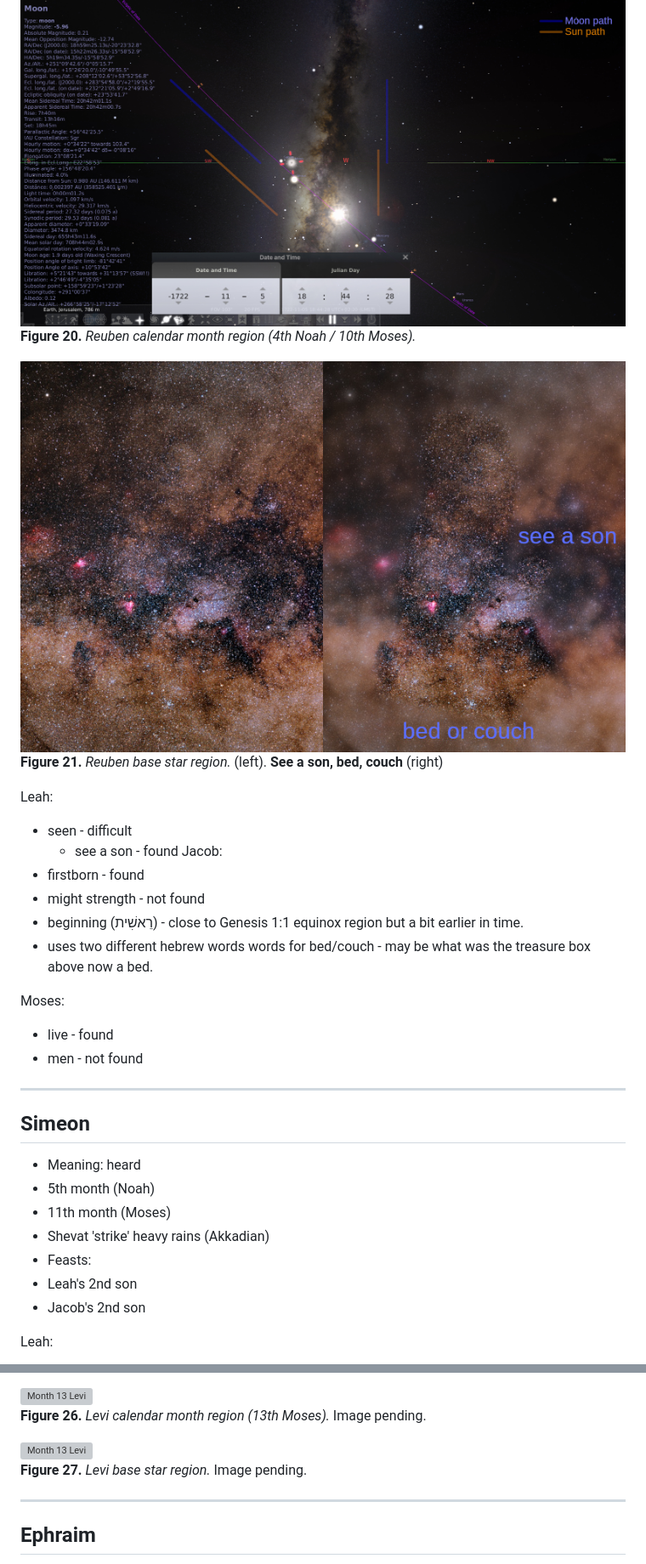
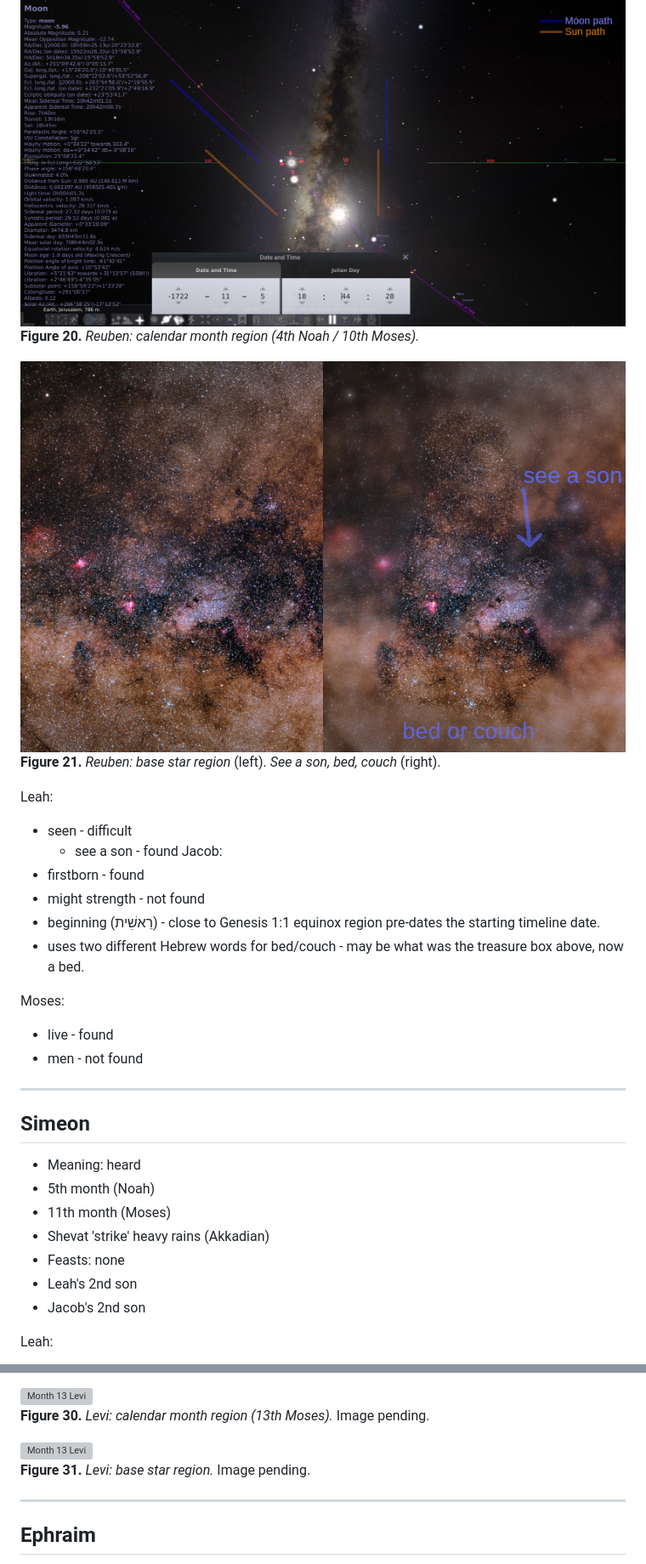
Before and after one commit to alef-tav-calendar/alef-tav-calendar, a Markdown page: 12_tribes/README.md, 2 parts joined by grey strips. Shown at 85% size. Rendered like a GitHub page; pictures changed too: 12_tribes/04_reuben_2.jpg; grey boxes are pictures that could not be loaded.

```diff
--- a/12_tribes/README.md
+++ b/12_tribes/README.md
@@ -419,10 +421,10 @@ Moses:
 > Deut 33:6
 
 ![Month 4 Reuben](04_reuben_1.jpg)
-**Figure 20.** *Reuben calendar month region (4th Noah / 10th Moses).*
+**Figure 20.** *Reuben: calendar month region (4th Noah / 10th Moses).*
 
 ![Month 4 Reuben](04_reuben_2.jpg)
-**Figure 21.** *Reuben base star region.* (left). **See a son, bed, couch** (right)
+**Figure 21.** *Reuben: base star region* (left). *See a son, bed, couch* (right).
 
 Leah:
  - seen - difficult
@@ -430,8 +432,8 @@ Leah:
 Jacob:
  - firstborn - found
  - might strength - not found
- - beginning (רֵאשִׁית) - close to Genesis 1:1 equinox region but a bit earlier in time.
- - uses two different hebrew words words for bed/couch - may be what was the treasure box above now a bed.
+ - beginning (רֵאשִׁית) - close to Genesis 1:1 equinox region pre-dates the starting timeline date.
+ - uses two different Hebrew words for bed/couch - may be what was the treasure box above, now a bed.
 
 Moses:
  - live - found
@@ -444,7 +446,7 @@ Moses:
  - 5th month (Noah)
  - 11th month (Moses)
  - Shevat 'strike' heavy rains (Akkadian)
- - Feasts:
+ - Feasts: none
  - Leah's 2nd son
  - Jacob's 2nd son
 
@@ -593,10 +630,10 @@ Moses:
 > Deut 33:8-11
 
 ![Month 13 Levi](13_Levi_1.jpg)
-**Figure 26.** *Levi calendar month region (13th Moses).* Image pending.
+**Figure 30.** *Levi: calendar month region (13th Moses).* Image pending.
 
 ![Month 13 Levi](13_levi_2.jpg)
-**Figure 27.** *Levi base star region.* Image pending.
+**Figure 31.** *Levi: base star region.* Image pending.
 
 ---
 
```
Also changed, not shown: other parts of 12_tribes/README.md (+84 -47 lines), 12_tribes/05_simeon_2.jpg (added), 12_tribes/05_simeon_3.jpg (added), 12_tribes/05_simeon_4.jpg (added), 12_tribes/05_simeon_5.jpg (added), 12_tribes/05_simeon_6.jpg (added), 1 other file.
